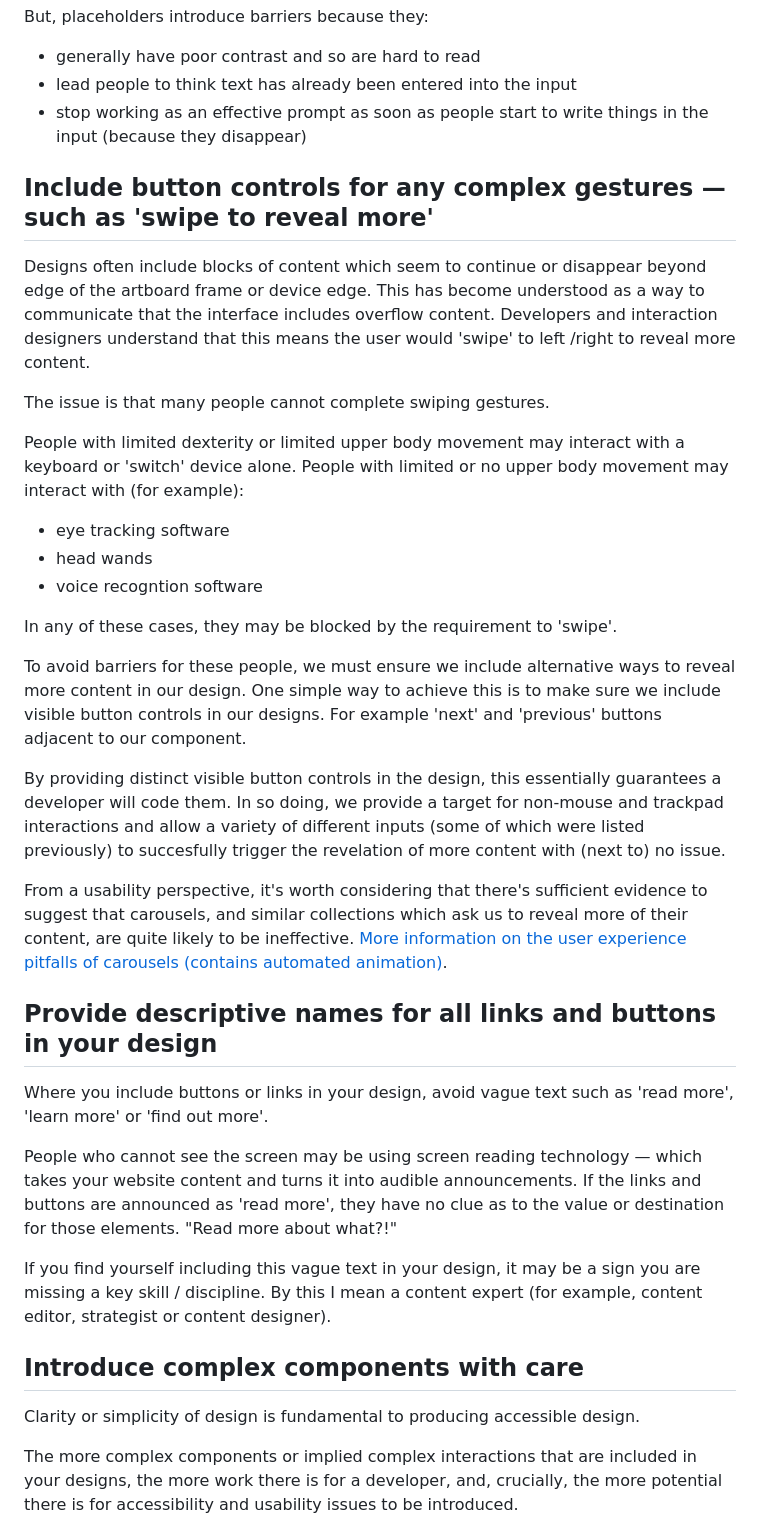
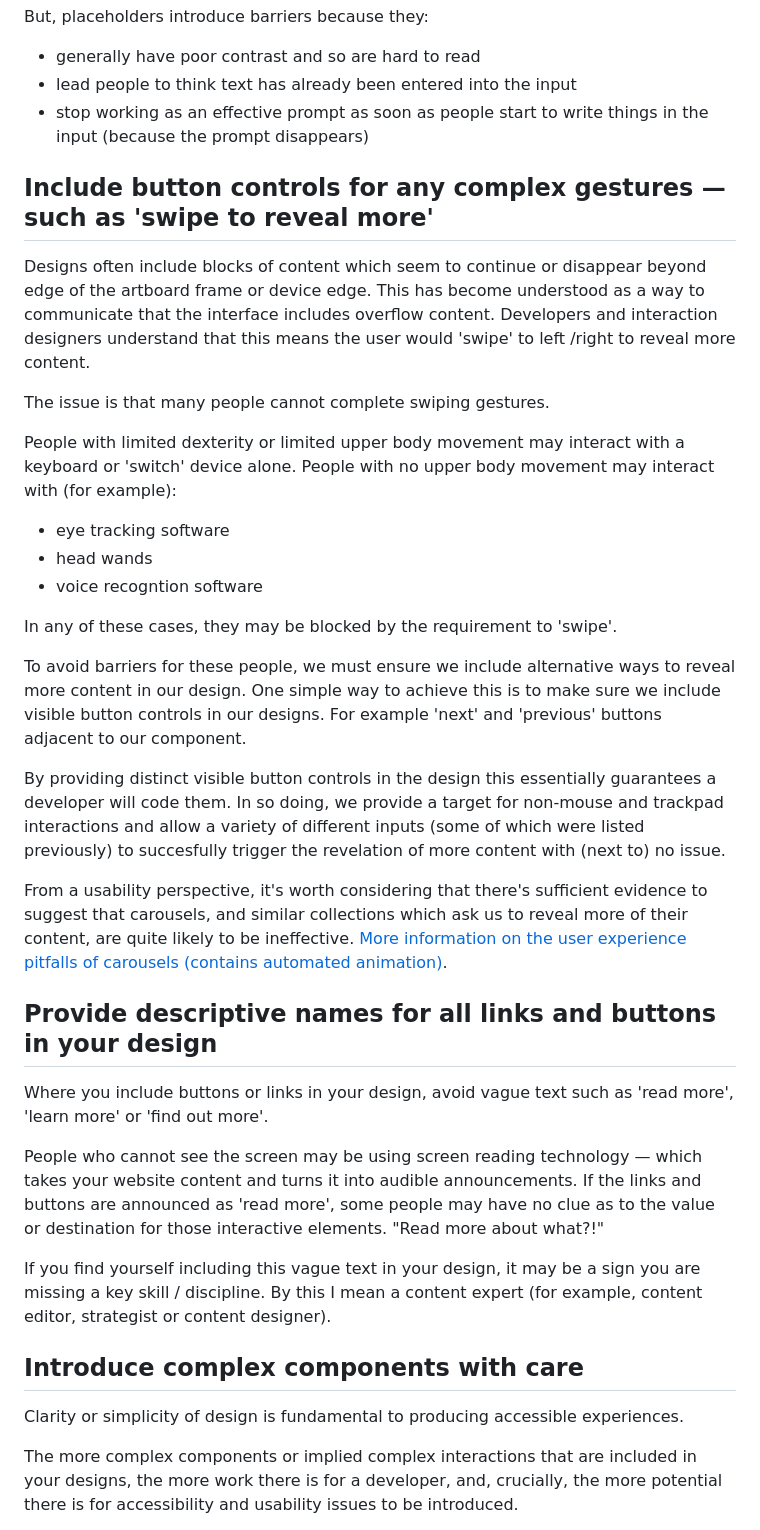
Before and after one commit to joelstrohmeier/website, a Markdown page: src/blog/how-to-make-your-web-designs-more-accessible.md, the part around one of its changes. GitHub-like rendering.

Commit message:
Design blog tweaks

```diff
--- a/src/blog/how-to-make-your-web-designs-more-accessible.md
+++ b/src/blog/how-to-make-your-web-designs-more-accessible.md
@@ -29,7 +29,7 @@ But, placeholders introduce barriers because they:
 
 - generally have poor contrast and so are hard to read
 - lead people to think text has already been entered into the input
-- stop working as an effective prompt as soon as people start to write things in the input (because they disappear)
+- stop working as an effective prompt as soon as people start to write things in the input (because the prompt disappears)
 
 ## Include button controls for any complex gestures &mdash; such as 'swipe to reveal more'
 
@@ -37,7 +37,7 @@ Designs often include blocks of content which seem to continue or disappear beyo
 
 The issue is that many people cannot complete swiping gestures.
 
-People with limited dexterity or limited upper body movement may interact with a keyboard or 'switch' device alone. People with limited or no upper body movement may interact with (for example):
+People with limited dexterity or limited upper body movement may interact with a keyboard or 'switch' device alone. People with no upper body movement may interact with (for example):
 
 - eye tracking software
 - head wands
@@ -47,7 +47,7 @@ In any of these cases, they may be blocked by the requirement to 'swipe'.
 
 To avoid barriers for these people, we must ensure we include alternative ways to reveal more content in our design. One simple way to achieve this is to make sure we include visible button controls in our designs. For example 'next' and 'previous' buttons adjacent to our component.
 
-By providing distinct visible button controls in the design, this essentially guarantees a developer will code them. In so doing, we provide a target for non-mouse and trackpad interactions and allow a variety of different inputs (some of which were listed previously) to succesfully trigger the revelation of more content with (next to) no issue.
+By providing distinct visible button controls in the design this essentially guarantees a developer will code them. In so doing, we provide a target for non-mouse and trackpad interactions and allow a variety of different inputs (some of which were listed previously) to succesfully trigger the revelation of more content with (next to) no issue.
 
 From a usability perspective, it's worth considering that there's sufficient evidence to suggest that carousels, and similar collections which ask us to reveal more of their content, are quite likely to be ineffective. <a href="https://shouldiuseacarousel.com/">More information on the user experience pitfalls of carousels (contains automated animation)</a>.
 
@@ -55,13 +55,13 @@ From a usability perspective, it's worth considering that there's sufficient evi
 
 Where you include buttons or links in your design, avoid vague text such as 'read more', 'learn more' or 'find out more'.
 
-People who cannot see the screen may be using screen reading technology &mdash; which takes your website content and turns it into audible announcements. If the links and buttons are announced as 'read more', they have no clue as to the value or destination for those elements. "Read more about what?!"
+People who cannot see the screen may be using screen reading technology &mdash; which takes your website content and turns it into audible announcements. If the links and buttons are announced as 'read more', some people may have no clue as to the value or destination for those interactive elements. "Read more about what?!"
 
 If you find yourself including this vague text in your design, it may be a sign you are missing a key skill / discipline. By this I mean a content expert (for example, content editor, strategist or content designer).
 
 ## Introduce complex components with care
 
-Clarity or simplicity of design is fundamental to producing accessible design.
+Clarity or simplicity of design is fundamental to producing accessible experiences.
 
 The more complex components or implied complex interactions that are included in your designs, the more work there is for a developer, and, crucially, the more potential there is for accessibility and usability issues to be introduced.
 
```
Also changed, not shown: other parts of src/blog/how-to-make-your-web-designs-more-accessible.md (+3 -3 lines).
